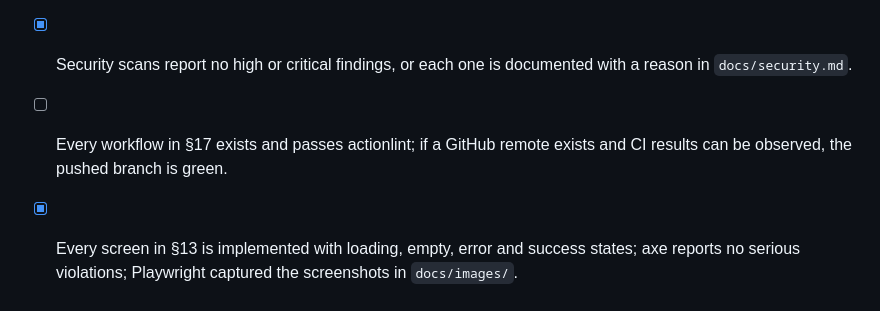
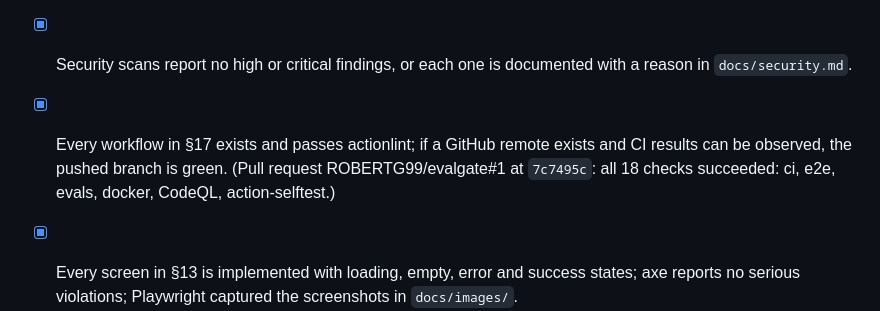
Before and after one commit to ROBERTG99/evalgate, a Markdown page: PROGRESS.md, the part around the change. Drawn GitHub-style.

```diff
--- a/PROGRESS.md
+++ b/PROGRESS.md
@@ -81,7 +81,7 @@ All tasks T-01 to T-46 are done and every item of the Global Definition of Done
 - [x] Offline evals meet every threshold in §11, and `evals/REPORT.md` is generated by script from the latest run.
 - [x] Lint, format and type checks are clean.
 - [x] Security scans report no high or critical findings, or each one is documented with a reason in `docs/security.md`.
-- [ ] Every workflow in §17 exists and passes actionlint; if a GitHub remote exists and CI results can be observed, the pushed branch is green.
+- [x] Every workflow in §17 exists and passes actionlint; if a GitHub remote exists and CI results can be observed, the pushed branch is green. (Pull request ROBERTG99/evalgate#1 at `7c7495c`: all 18 checks succeeded: ci, e2e, evals, docker, CodeQL, action-selftest.)
 - [x] Every screen in §13 is implemented with loading, empty, error and success states; axe reports no serious violations; Playwright captured the screenshots in `docs/images/`.
 - [x] The harness in §7 is complete: CLAUDE.md, AGENTS.md, settings, hooks with passing tests, rules, subagents, skills and `.mcp.json`.
 - [x] Every document in §18 exists, and every number in the README points to the command or report that produced it.
```
Also changed, not shown: docs/verification.md (+4 -0 lines).
